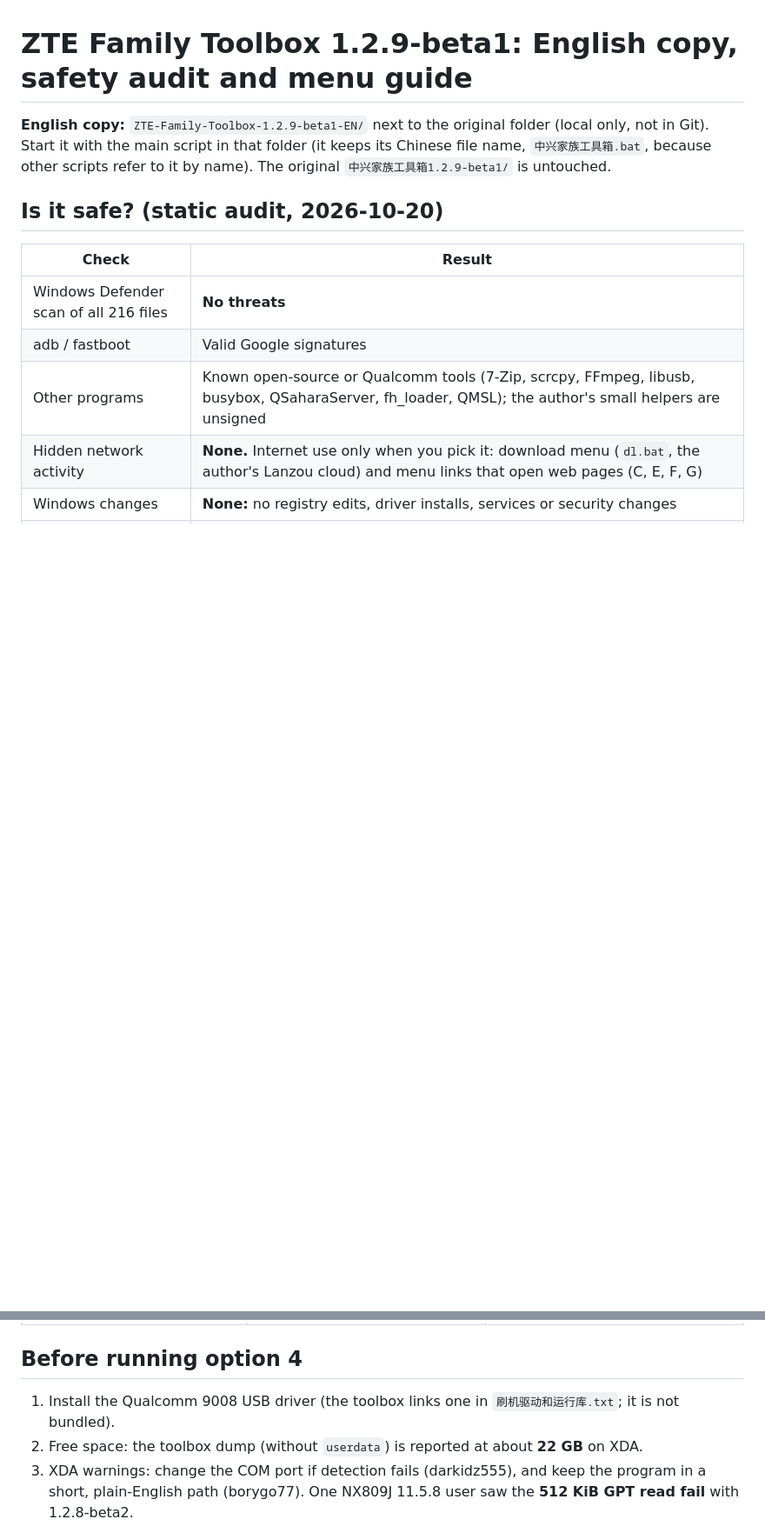
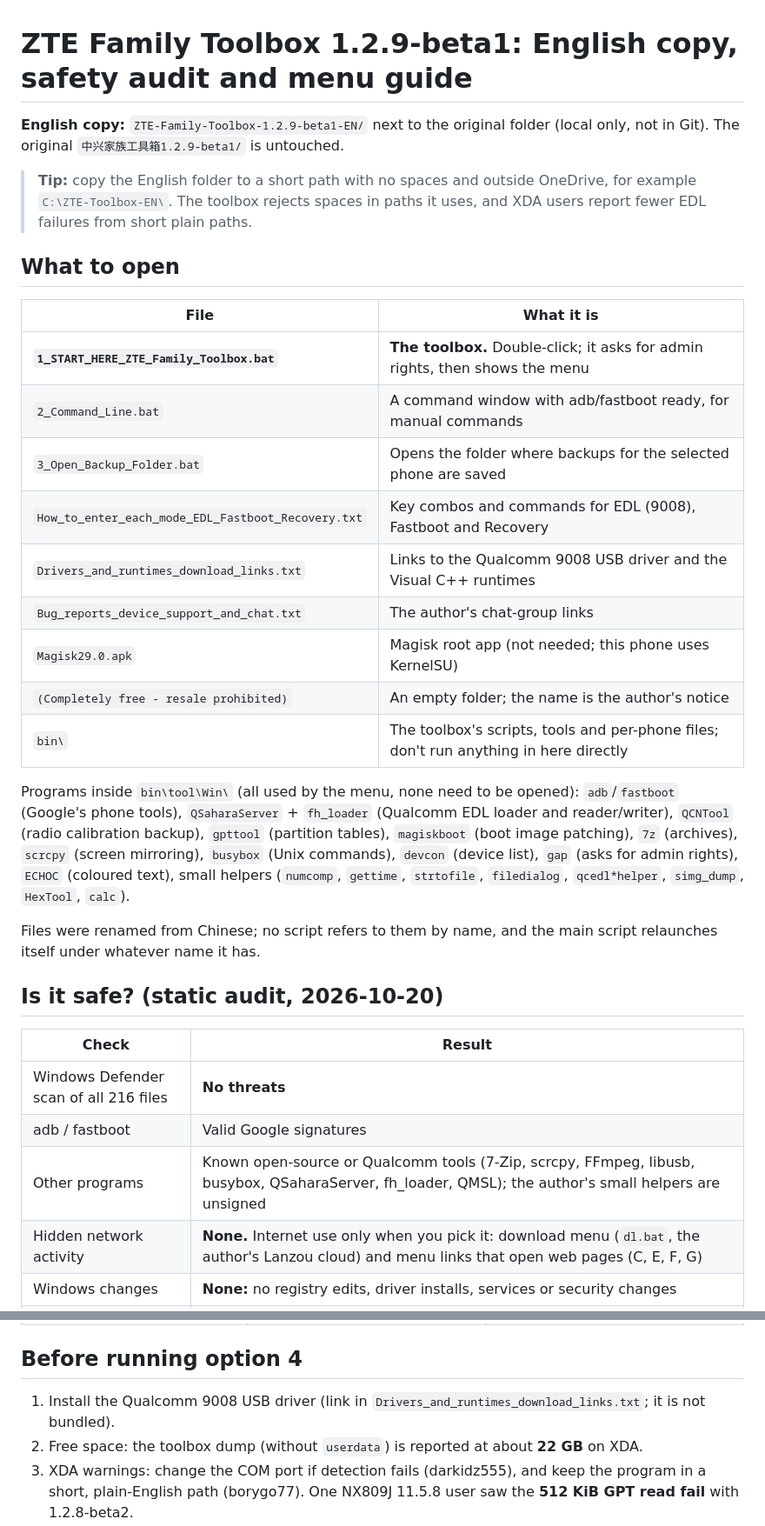
Before and after one commit to astroskyoffical/nx809j-mainline-linux-porting, a Markdown page: docs/zte-toolbox-english-guide.md, 2 parts joined by grey strips. Shown at 87% size. Rendered like a GitHub page; blank space fills up the shorter version.

Commit message:
Toolbox guide: English file names and what to open
Co-Authored-By: Claude Opus 5.5 <noreply@anthropic.com>

```diff
--- a/docs/zte-toolbox-english-guide.md
+++ b/docs/zte-toolbox-english-guide.md
@@ -1,8 +1,35 @@
 # ZTE Family Toolbox 1.2.9-beta1: English copy, safety audit and menu guide
 
 **English copy:** `ZTE-Family-Toolbox-1.2.9-beta1-EN/` next to the original folder (local only, not in Git).
-Start it with the main script in that folder (it keeps its Chinese file name, `中兴家族工具箱.bat`,
-because other scripts refer to it by name). The original `中兴家族工具箱1.2.9-beta1/` is untouched.
+The original `中兴家族工具箱1.2.9-beta1/` is untouched.
+
+> **Tip:** copy the English folder to a short path with no spaces and outside OneDrive, for example
+> `C:\ZTE-Toolbox-EN\`. The toolbox rejects spaces in paths it uses, and XDA users report fewer EDL
+> failures from short plain paths.
+
+## What to open
+
+| File | What it is |
+|---|---|
+| **`1_START_HERE_ZTE_Family_Toolbox.bat`** | **The toolbox.** Double-click; it asks for admin rights, then shows the menu |
+| `2_Command_Line.bat` | A command window with adb/fastboot ready, for manual commands |
+| `3_Open_Backup_Folder.bat` | Opens the folder where backups for the selected phone are saved |
+| `How_to_enter_each_mode_EDL_Fastboot_Recovery.txt` | Key combos and commands for EDL (9008), Fastboot and Recovery |
+| `Drivers_and_runtimes_download_links.txt` | Links to the Qualcomm 9008 USB driver and the Visual C++ runtimes |
+| `Bug_reports_device_support_and_chat.txt` | The author's chat-group links |
+| `Magisk29.0.apk` | Magisk root app (not needed; this phone uses KernelSU) |
+| `(Completely free - resale prohibited)` | An empty folder; the name is the author's notice |
+| `bin\` | The toolbox's scripts, tools and per-phone files; don't run anything in here directly |
+
+Programs inside `bin\tool\Win\` (all used by the menu, none need to be opened):
+`adb`/`fastboot` (Google's phone tools), `QSaharaServer` + `fh_loader` (Qualcomm EDL loader and
+reader/writer), `QCNTool` (radio calibration backup), `gpttool` (partition tables), `magiskboot`
+(boot image patching), `7z` (archives), `scrcpy` (screen mirroring), `busybox` (Unix commands),
+`devcon` (device list), `gap` (asks for admin rights), `ECHOC` (coloured text), small helpers
+(`numcomp`, `gettime`, `strtofile`, `filedialog`, `qcedl*helper`, `simg_dump`, `HexTool`, `calc`).
+
+Files were renamed from Chinese; no script refers to them by name, and the main script relaunches
+itself under whatever name it has.
 
 ## Is it safe? (static audit, 2026-10-20)
 
@@ -44,7 +71,7 @@ Your phone is **already unlocked and rooted**. For the port, the toolbox is need
 | **C, E, F, G** | Update check, chat group, resource site, about | Opens websites only |
 
 ## Before running option 4
-1. Install the Qualcomm 9008 USB driver (the toolbox links one in `刷机驱动和运行库.txt`; it is not bundled).
+1. Install the Qualcomm 9008 USB driver (link in `Drivers_and_runtimes_download_links.txt`; it is not bundled).
 2. Free space: the toolbox dump (without `userdata`) is reported at about **22 GB** on XDA.
 3. XDA warnings: change the COM port if detection fails (darkidz555), and keep the program in a short,
    plain-English path (borygo77). One NX809J 11.5.8 user saw the **512 KiB GPT read fail** with 1.2.8-beta2.
```
